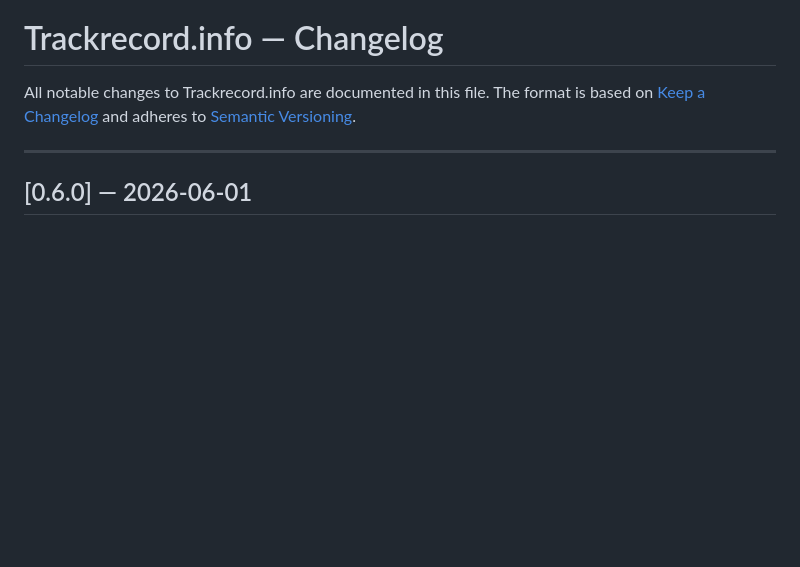
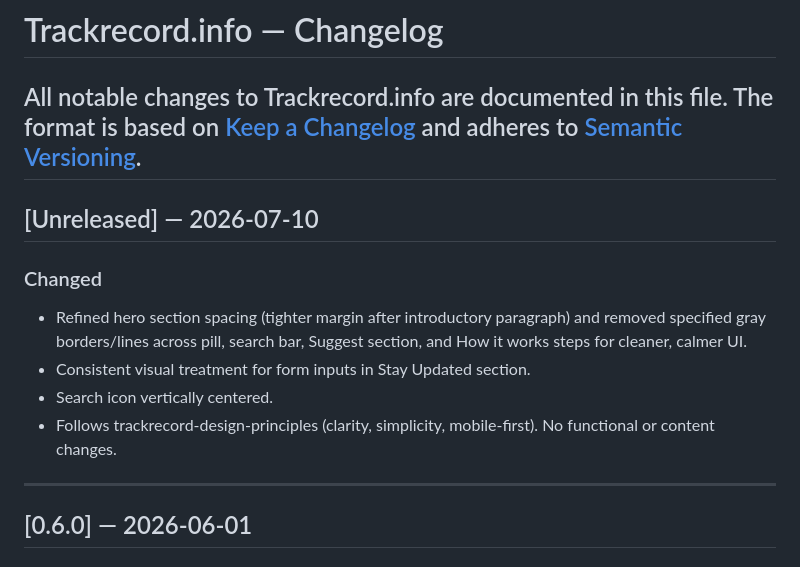
Before and after one commit to TittaDiGirolamo/trackrecord.info, a Markdown page: CHANGELOG.md, the part around the change. GitHub-like rendering; blank space fills up the shorter version.

Commit message:
Update CHANGELOG.md
docs: update CHANGELOG for latest index.html UI refinements

```diff
--- a/CHANGELOG.md
+++ b/CHANGELOG.md
@@ -5,7 +5,13 @@
 # Trackrecord.info — Changelog
 All notable changes to Trackrecord.info are documented in this file.
 The format is based on [Keep a Changelog](https://keepachangelog.com/en/1.0.0/) and adheres to [Semantic Versioning](https://semver.org/).
-
+---
+## [Unreleased] — 2026-07-10
+### Changed
+- Refined hero section spacing (tighter margin after introductory paragraph) and removed specified gray borders/lines across pill, search bar, Suggest section, and How it works steps for cleaner, calmer UI.
+- Consistent visual treatment for form inputs in Stay Updated section.
+- Search icon vertically centered.
+- Follows trackrecord-design-principles (clarity, simplicity, mobile-first). No functional or content changes.
 ---
 ## [0.6.0] — 2026-06-01
 ### Added
```
